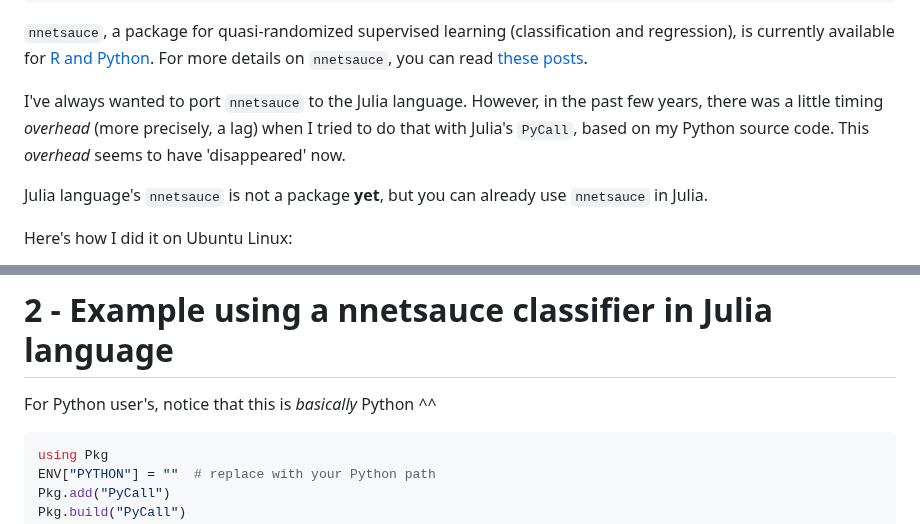
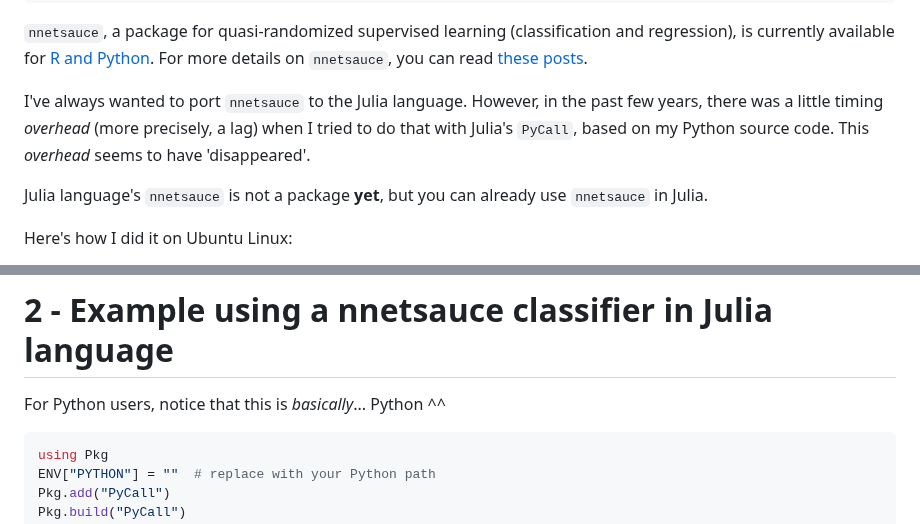
Before and after one commit to thierrymoudiki/thierrymoudiki.github.io, a Markdown page: _posts/2023-11-27-julia-nnetsauce.md, 2 parts joined by grey strips. Rendered like a GitHub page.

Commit message:
fix typos

````diff
--- a/_posts/2023-11-27-julia-nnetsauce.md
+++ b/_posts/2023-11-27-julia-nnetsauce.md
@@ -9,7 +9,7 @@ comments: true
 
 `nnetsauce`, a package for quasi-randomized supervised learning (classification and regression), is currently available for [R and Python](https://github.com/Techtonique/nnetsauce). For more details on `nnetsauce`, you can read [these posts](https://thierrymoudiki.github.io/blog/#QuasiRandomizedNN).
 
-I've always wanted to port `nnetsauce` to the Julia language. However, in the past few years, there was a little timing _overhead_ (more precisely, a lag) when I tried to do that with Julia's `PyCall`, based on my Python source code. This _overhead_ seems to have 'disappeared' now.
+I've always wanted to port `nnetsauce` to the Julia language. However, in the past few years, there was a little timing _overhead_ (more precisely, a lag) when I tried to do that with Julia's `PyCall`, based on my Python source code. This _overhead_ seems to have 'disappeared'.
 
 Julia language's `nnetsauce` is not a package **yet**, but you can already use `nnetsauce` in Julia.
 
@@ -59,7 +59,7 @@ julia nnetsauce_example.jl
 
 # 2 - Example using a nnetsauce classifier in Julia language
 
-For Python user's, notice that this is _basically_ Python ^^
+For Python users, notice that this is _basically_... Python ^^
 
 ```julia
 using Pkg
````
